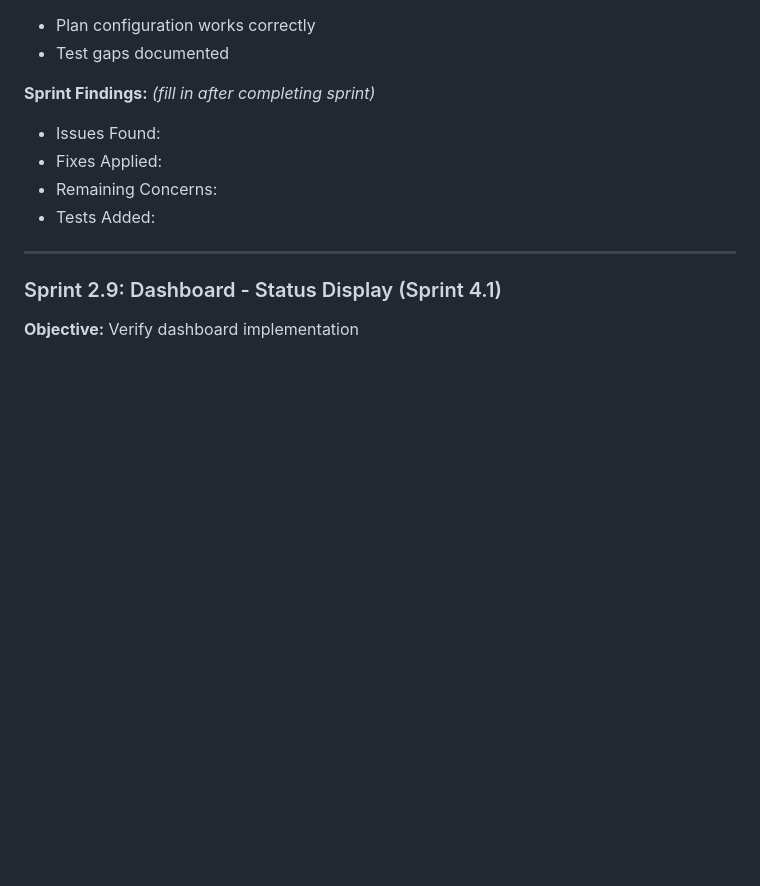
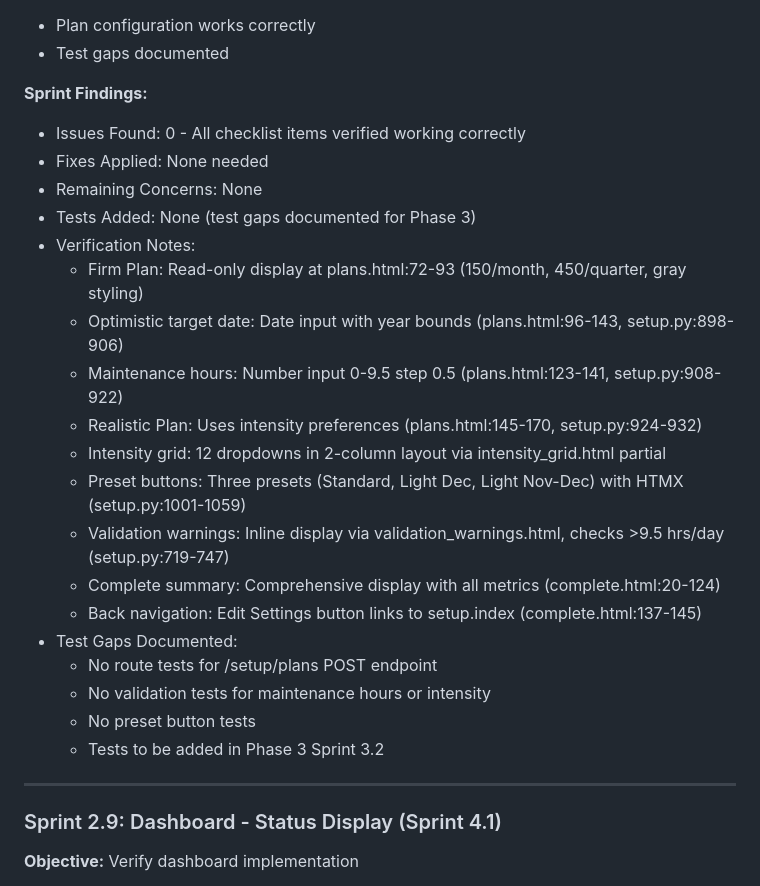
Before and after one commit to nomindnick/billable-hour-tracker-v2, a Markdown page: CODE_REVIEW_PLAN.md, the part around one of its changes. Rendered like a GitHub page; blank space fills up the shorter version.

```diff
--- a/CODE_REVIEW_PLAN.md
+++ b/CODE_REVIEW_PLAN.md
@@ -735,11 +759,26 @@ Verify each implementation sprint's acceptance criteria are met and identify tes
 - Plan configuration works correctly
 - Test gaps documented
 
-**Sprint Findings:** *(fill in after completing sprint)*
-- Issues Found:
-- Fixes Applied:
-- Remaining Concerns:
-- Tests Added:
+**Sprint Findings:**
+- Issues Found: 0 - All checklist items verified working correctly
+- Fixes Applied: None needed
+- Remaining Concerns: None
+- Tests Added: None (test gaps documented for Phase 3)
+- Verification Notes:
+  - Firm Plan: Read-only display at plans.html:72-93 (150/month, 450/quarter, gray styling)
+  - Optimistic target date: Date input with year bounds (plans.html:96-143, setup.py:898-906)
+  - Maintenance hours: Number input 0-9.5 step 0.5 (plans.html:123-141, setup.py:908-922)
+  - Realistic Plan: Uses intensity preferences (plans.html:145-170, setup.py:924-932)
+  - Intensity grid: 12 dropdowns in 2-column layout via intensity_grid.html partial
+  - Preset buttons: Three presets (Standard, Light Dec, Light Nov-Dec) with HTMX (setup.py:1001-1059)
+  - Validation warnings: Inline display via validation_warnings.html, checks >9.5 hrs/day (setup.py:719-747)
+  - Complete summary: Comprehensive display with all metrics (complete.html:20-124)
+  - Back navigation: Edit Settings button links to setup.index (complete.html:137-145)
+- Test Gaps Documented:
+  - No route tests for /setup/plans POST endpoint
+  - No validation tests for maintenance hours or intensity
+  - No preset button tests
+  - Tests to be added in Phase 3 Sprint 3.2
 
 ---
 
```
Also changed, not shown: other parts of CODE_REVIEW_PLAN.md (+63 -39 lines).
